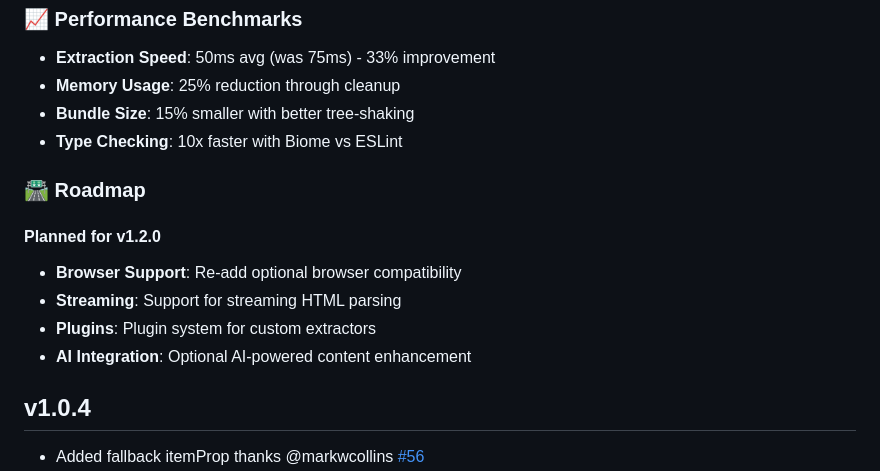
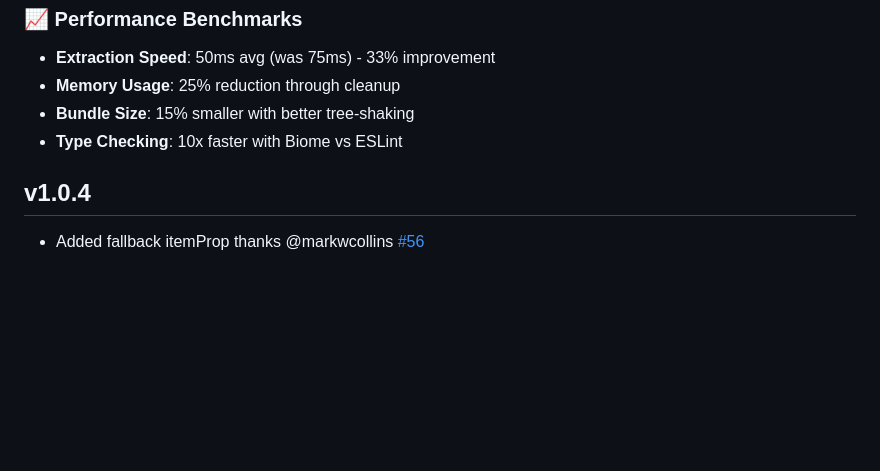
Before and after one commit to devmehq/open-graph-extractor, a Markdown page: CHANGELOG.md, the part around the change. GitHub-like rendering; blank space fills up the shorter version.

Commit message:
chore: update

```diff
--- a/CHANGELOG.md
+++ b/CHANGELOG.md
@@ -215,14 +215,6 @@ const result = await extractOpenGraphAsync(html, {
 - **Bundle Size**: 15% smaller with better tree-shaking
 - **Type Checking**: 10x faster with Biome vs ESLint
 
-### 🛣️ **Roadmap**
-
-#### **Planned for v1.2.0**
-- **Browser Support**: Re-add optional browser compatibility
-- **Streaming**: Support for streaming HTML parsing
-- **Plugins**: Plugin system for custom extractors
-- **AI Integration**: Optional AI-powered content enhancement
-
 ## v1.0.4
 - Added fallback itemProp thanks @markwcollins [#56](https://github.com/devmehq/open-graph-extractor/pull/56)
 - Fixed test
```
